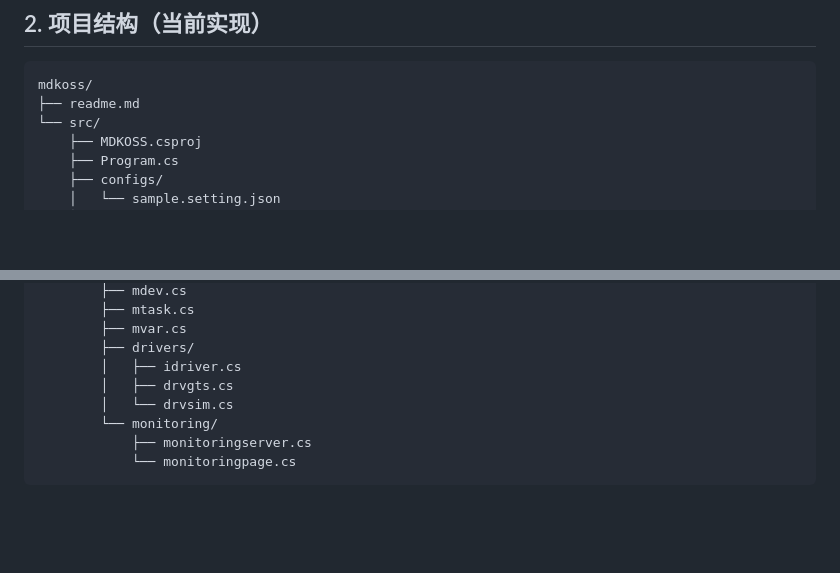
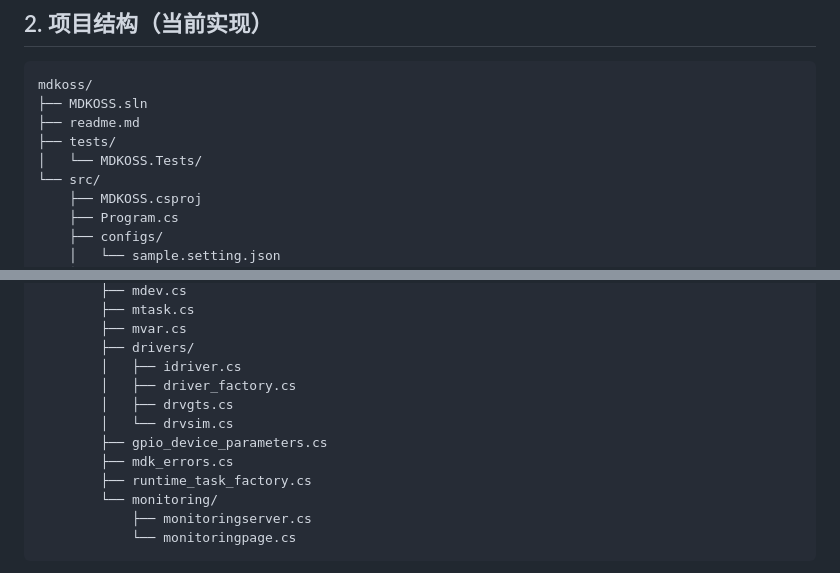
Before and after one commit to mdkoss/mdkoss, a Markdown page: readme.md, 2 parts joined by grey strips. GitHub-like rendering; blank space fills up the shorter version.

Commit message:
docs: update readme project tree for new core modules and tests
Co-authored-by: Cursor <cursoragent@cursor.com>

````diff
--- a/readme.md
+++ b/readme.md
@@ -45,7 +45,10 @@
 
 ```text
 mdkoss/
+├── MDKOSS.sln
 ├── readme.md
+├── tests/
+│   └── MDKOSS.Tests/
 └── src/
     ├── MDKOSS.csproj
     ├── Program.cs
@@ -64,8 +67,12 @@ mdkoss/
         ├── mvar.cs
         ├── drivers/
         │   ├── idriver.cs
+        │   ├── driver_factory.cs
         │   ├── drvgts.cs
         │   └── drvsim.cs
+        ├── gpio_device_parameters.cs
+        ├── mdk_errors.cs
+        ├── runtime_task_factory.cs
         └── monitoring/
             ├── monitoringserver.cs
             └── monitoringpage.cs
````
